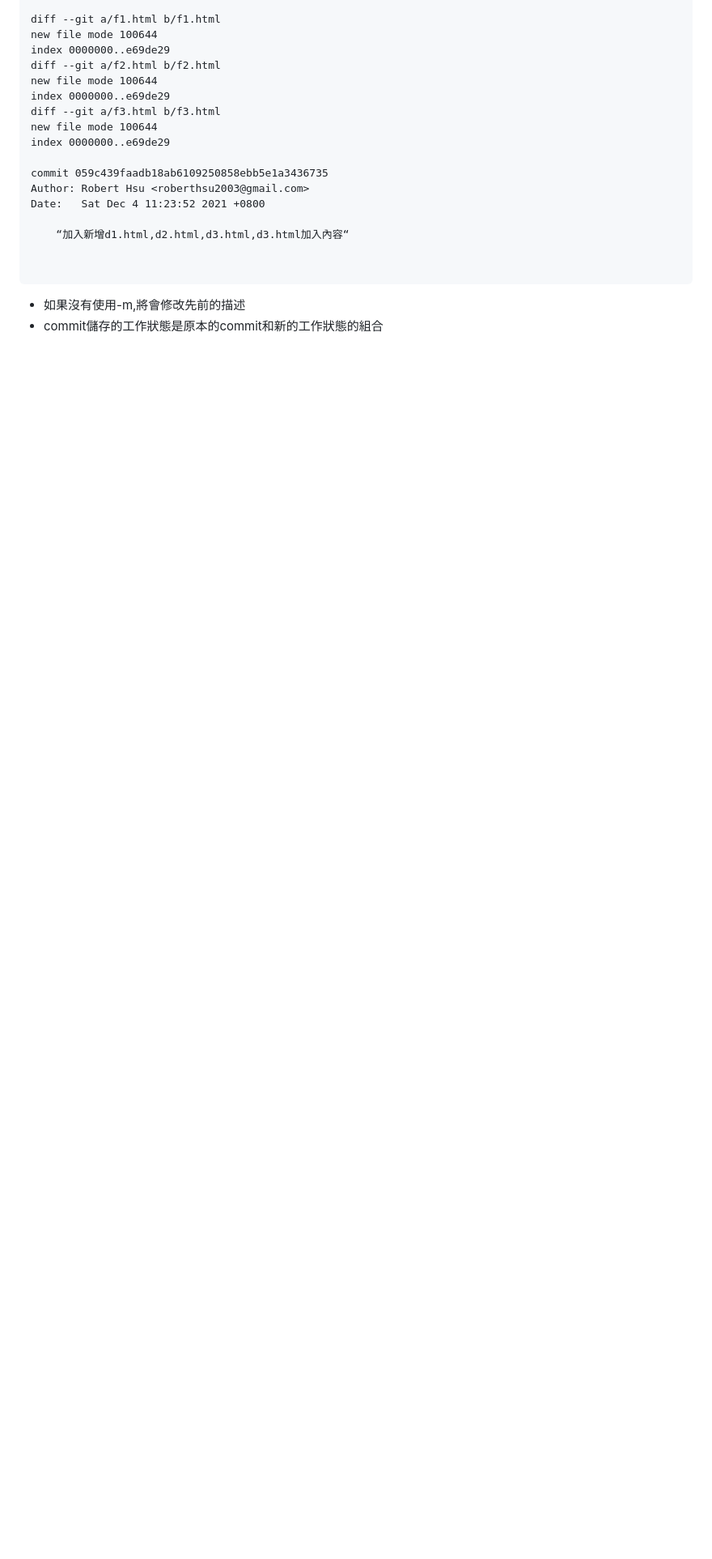
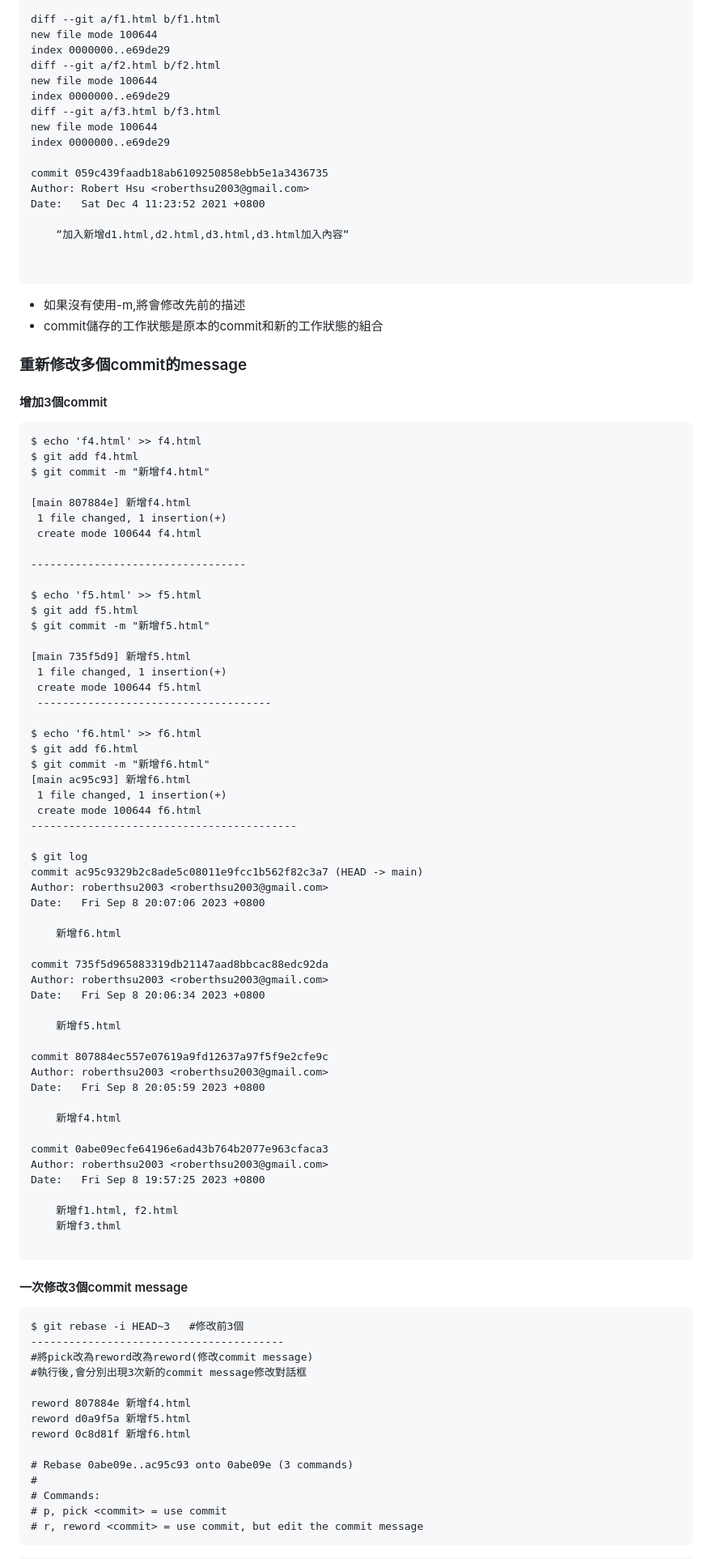
Before and after one commit to roberthsu2003/git, a Markdown page: 修改目前commit/README.md, the part around the change printed below. Shown: that part at 81% size. Drawn GitHub-style; blank space fills up the shorter version.

````diff
--- a/修改目前commit/README.md
+++ b/修改目前commit/README.md
@@ -158,3 +158,83 @@ Date:   Sat Dec 4 11:23:52 2021 +0800
 
 - 如果沒有使用-m,將會修改先前的描述
 - commit儲存的工作狀態是原本的commit和新的工作狀態的組合
+
+### 重新修改多個commit的message
+
+#### 增加3個commit
+
+```
+$ echo 'f4.html' >> f4.html
+$ git add f4.html
+$ git commit -m "新增f4.html"
+
+[main 807884e] 新增f4.html
+ 1 file changed, 1 insertion(+)
+ create mode 100644 f4.html
+
+----------------------------------
+
+$ echo 'f5.html' >> f5.html
+$ git add f5.html
+$ git commit -m "新增f5.html"
+
+[main 735f5d9] 新增f5.html
+ 1 file changed, 1 insertion(+)
+ create mode 100644 f5.html
+ -------------------------------------
+
+$ echo 'f6.html' >> f6.html
+$ git add f6.html
+$ git commit -m "新增f6.html"
+[main ac95c93] 新增f6.html
+ 1 file changed, 1 insertion(+)
+ create mode 100644 f6.html
+------------------------------------------
+
+$ git log
+commit ac95c9329b2c8ade5c08011e9fcc1b562f82c3a7 (HEAD -> main)
+Author: roberthsu2003 <roberthsu2003@gmail.com>
+Date:   Fri Sep 8 20:07:06 2023 +0800
+
+    新增f6.html
+
+commit 735f5d965883319db21147aad8bbcac88edc92da
+Author: roberthsu2003 <roberthsu2003@gmail.com>
+Date:   Fri Sep 8 20:06:34 2023 +0800
+
+    新增f5.html
+
+commit 807884ec557e07619a9fd12637a97f5f9e2cfe9c
+Author: roberthsu2003 <roberthsu2003@gmail.com>
+Date:   Fri Sep 8 20:05:59 2023 +0800
+
+    新增f4.html
+
+commit 0abe09ecfe64196e6ad43b764b2077e963cfaca3
+Author: roberthsu2003 <roberthsu2003@gmail.com>
+Date:   Fri Sep 8 19:57:25 2023 +0800
+
+    新增f1.html, f2.html
+    新增f3.thml
+
+```
+
+#### 一次修改3個commit message
+
+```
+$ git rebase -i HEAD~3   #修改前3個
+----------------------------------------
+#將pick改為reword改為reword(修改commit message)
+#執行後,會分別出現3次新的commit message修改對話框
+
+reword 807884e 新增f4.html
+reword d0a9f5a 新增f5.html
+reword 0c8d81f 新增f6.html
+
+# Rebase 0abe09e..ac95c93 onto 0abe09e (3 commands)
+#
+# Commands:
+# p, pick <commit> = use commit
+# r, reword <commit> = use commit, but edit the commit message
+```
+
````
Also changed, not shown: other parts of 修改目前commit/README.md (+93 -0 lines).
